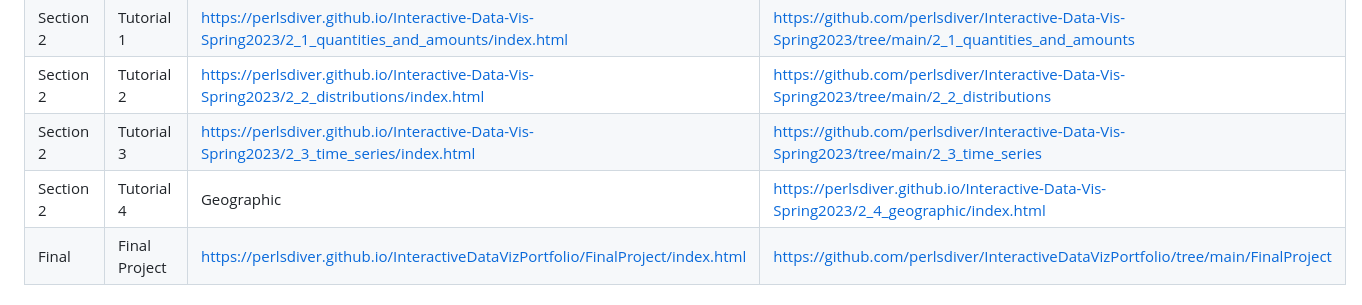
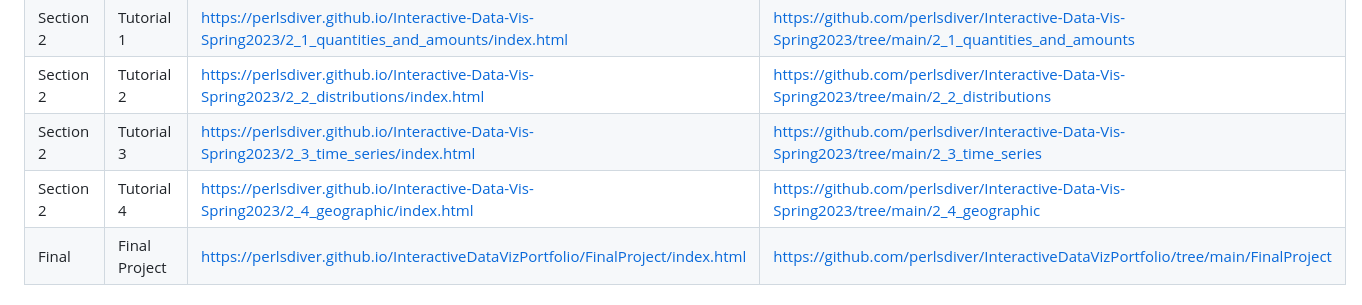
Before and after one commit to perlsdiver/InteractiveDataVizPortfolio, a Markdown page: README.md, the part around the change. GitHub-like rendering.

```diff
--- a/README.md
+++ b/README.md
@@ -18,7 +18,7 @@ Welcome to my portfolio! It has has four components
 | Section 2 | Tutorial 1 | https://perlsdiver.github.io/Interactive-Data-Vis-Spring2023/2_1_quantities_and_amounts/index.html | https://github.com/perlsdiver/Interactive-Data-Vis-Spring2023/tree/main/2_1_quantities_and_amounts |
 | Section 2 | Tutorial 2 | https://perlsdiver.github.io/Interactive-Data-Vis-Spring2023/2_2_distributions/index.html | https://github.com/perlsdiver/Interactive-Data-Vis-Spring2023/tree/main/2_2_distributions |
 | Section 2 | Tutorial 3 | https://perlsdiver.github.io/Interactive-Data-Vis-Spring2023/2_3_time_series/index.html | https://github.com/perlsdiver/Interactive-Data-Vis-Spring2023/tree/main/2_3_time_series |
-| Section 2 | Tutorial 4 | Geographic | https://perlsdiver.github.io/Interactive-Data-Vis-Spring2023/2_4_geographic/index.html | https://github.com/perlsdiver/Interactive-Data-Vis-Spring2023/tree/main/2_4_geographic |
+| Section 2 | Tutorial 4 | https://perlsdiver.github.io/Interactive-Data-Vis-Spring2023/2_4_geographic/index.html | https://github.com/perlsdiver/Interactive-Data-Vis-Spring2023/tree/main/2_4_geographic |
 | Final | Final Project | https://perlsdiver.github.io/InteractiveDataVizPortfolio/FinalProject/index.html | https://github.com/perlsdiver/InteractiveDataVizPortfolio/tree/main/FinalProject |
 
 
```
